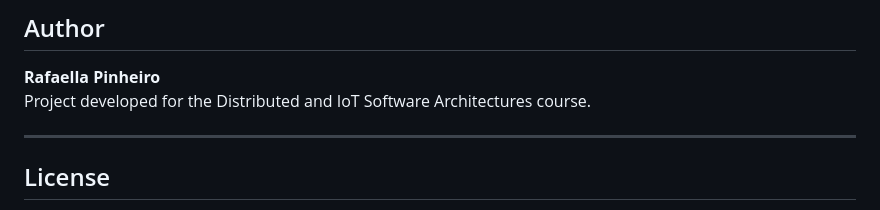
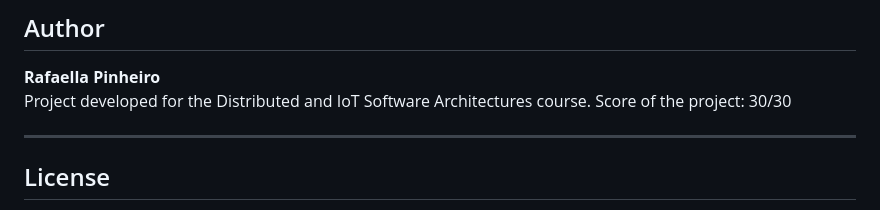
Before and after one commit to Rafafps/Final_project_IOT, a Markdown page: README.md, the part around the change. Drawn GitHub-style.

Commit message:
Atualizar o README.md

```diff
--- a/README.md
+++ b/README.md
@@ -272,6 +272,7 @@ See `docs/diagrams/` for:
 
 **Rafaella Pinheiro**
 Project developed for the Distributed and IoT Software Architectures course.
+Score of the project: 30/30
 
 ---
 
```
